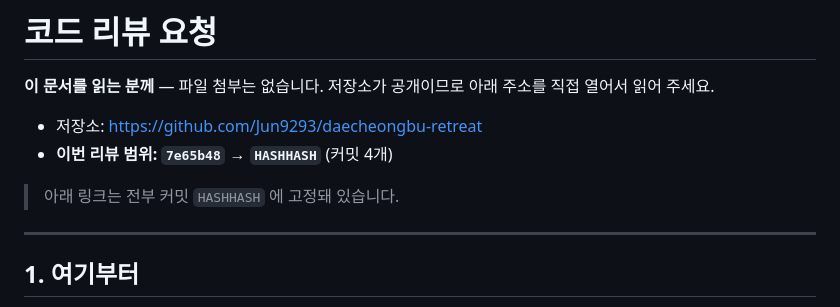
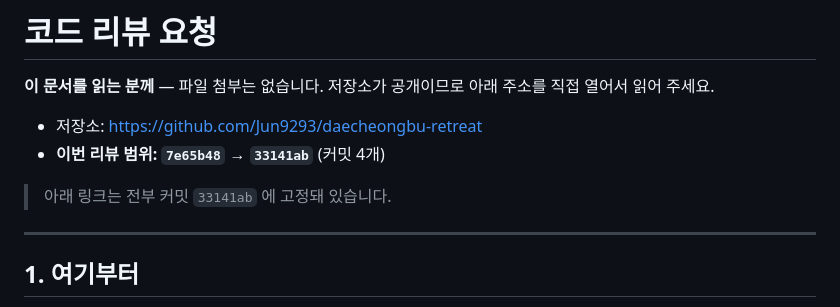
Before and after one commit to Jun9293/daecheongbu-retreat, a Markdown page: docs/review/리뷰요청.md, the part around one of its changes. Drawn GitHub-style.

```diff
--- a/docs/review/리뷰요청.md
+++ b/docs/review/리뷰요청.md
@@ -4,9 +4,9 @@
 직접 열어서 읽어 주세요.
 
 - 저장소: <https://github.com/Jun9293/daecheongbu-retreat>
-- **이번 리뷰 범위: `7e65b48` → `HASHHASH`** (커밋 4개)
+- **이번 리뷰 범위: `7e65b48` → `33141ab`** (커밋 4개)
 
-> 아래 링크는 전부 커밋 `HASHHASH` 에 고정돼 있습니다.
+> 아래 링크는 전부 커밋 `33141ab` 에 고정돼 있습니다.
 
 ---
 
```
Also changed, not shown: other parts of docs/review/리뷰요청.md (+11 -11 lines).
